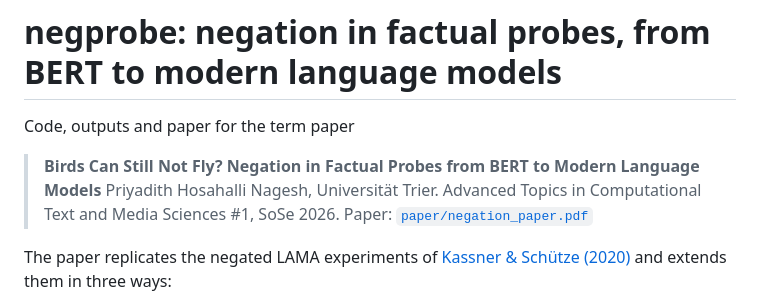
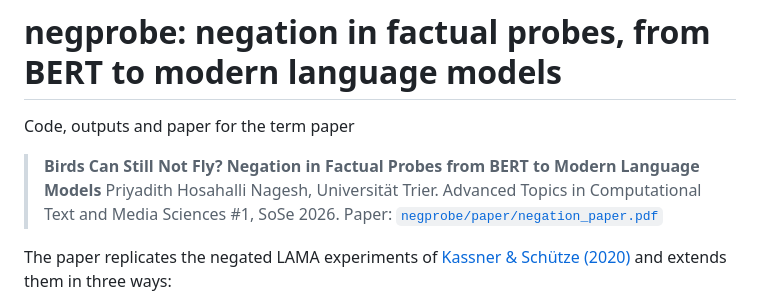
Before and after one commit to PriyadithGowda/negprobe, a Markdown page: README.md, the part around the change. Rendered like a GitHub page.

Commit message:
Update paper link in README.md

```diff
--- a/README.md
+++ b/README.md
@@ -5,7 +5,7 @@ Code, outputs and paper for the term paper
 > **Birds Can Still Not Fly? Negation in Factual Probes from BERT to Modern Language Models**
 > Priyadith Hosahalli Nagesh, Universität Trier.
 > Advanced Topics in Computational Text and Media Sciences #1, SoSe 2026.
-> Paper: [`paper/negation_paper.pdf`](paper/negation_paper.pdf)
+> Paper: [`negprobe/paper/negation_paper.pdf`](paper/negation_paper.pdf)
 
 The paper replicates the negated LAMA experiments of
 [Kassner & Schütze (2020)](https://aclanthology.org/2020.acl-main.698/) and extends them in three ways:
```
